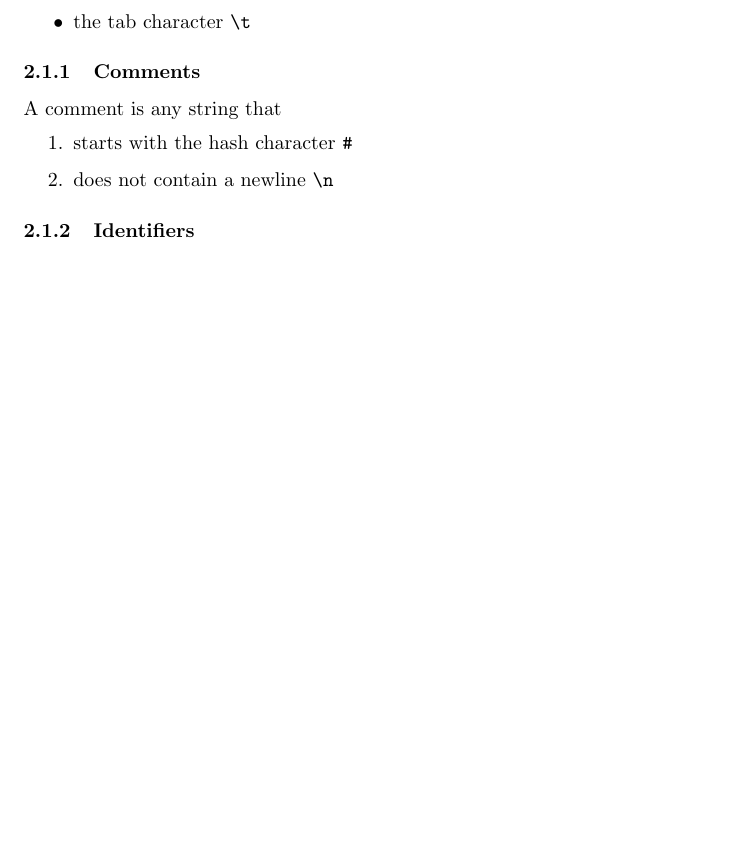
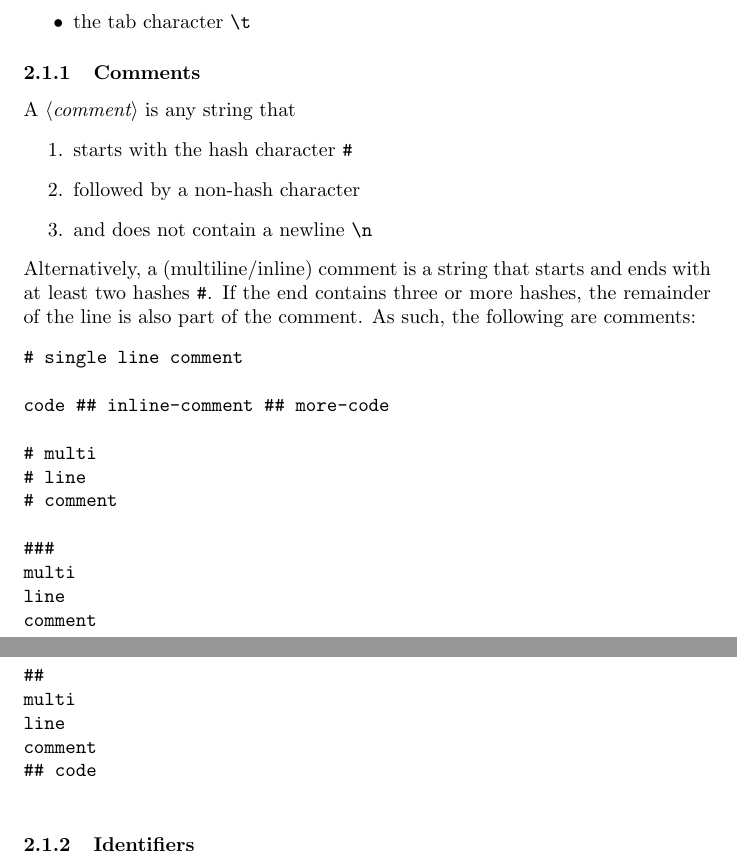
Before and after one commit to kehoffbin/lazy-dog, a LaTeX document (doc/devel-guide.tex): part of page 4 of 6 before the commit and two parts of pages 4 and 5 of 7 after it, the two joined at a grey line, cut so that both start at the same text, the shorter picture padded with empty space. Compiled offline with pdfLaTeX.

Commit message:
updated doc

```diff
--- a/doc/devel-guide.tex
+++ b/doc/devel-guide.tex
@@ -158,13 +158,44 @@ Here, whitespace specifically refers to
     \item the newline character \verb$\n$
     \item the tab character \verb$\t$
 \end{itemize}
+\fi
 
 \subsubsection{Comments}
-A comment is any string that
+A \tcom is any string that
 \begin{enumerate}
     \item starts with the hash character \v{\#}
-    \item does not contain a newline \verb$\n$
+    \item followed by a non-hash character
+    \item and does not contain a newline \verb$\n$
 \end{enumerate}
+
+Alternatively, a (multiline/inline) comment is a string that
+starts and ends with at least two hashes \v{\#}.
+If the end contains three or more hashes, the remainder of the line
+is also part of the comment.
+As such, the following are comments:
+\begin{verbatim}
+# single line comment
+
+code ## inline-comment ## more-code
+
+# multi
+# line
+# comment
+
+###
+multi
+line
+comment
+### (also part of the comment)
+
+##
+multi
+line
+comment
+## code
+
+\end{verbatim}
+
 \subsubsection{Identifiers}
 An \tident is a string consisting of
 \begin{itemize}
```
Also changed, not shown: doc/devel-guide.tex (7 more changed lines).
